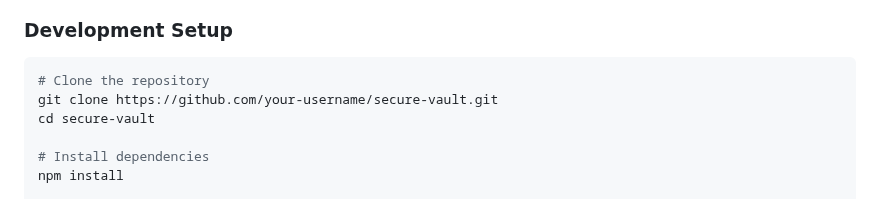
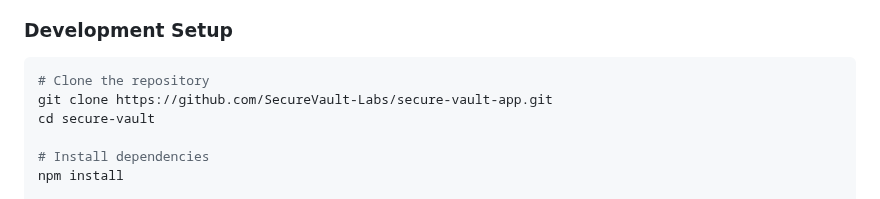
Before and after one commit to SecureVault-Labs/secure-vault-app, a Markdown page: README.md, the part around one of its changes. GitHub-like rendering.

Commit message:
doc: update README references

````diff
--- a/README.md
+++ b/README.md
@@ -376,7 +376,7 @@ graph TB
 
 ```bash
 # Clone the repository
-git clone https://github.com/your-username/secure-vault.git
+git clone https://github.com/SecureVault-Labs/secure-vault-app.git
 cd secure-vault
 
 # Install dependencies
````
Also changed, not shown: other parts of README.md (+2 -2 lines).
